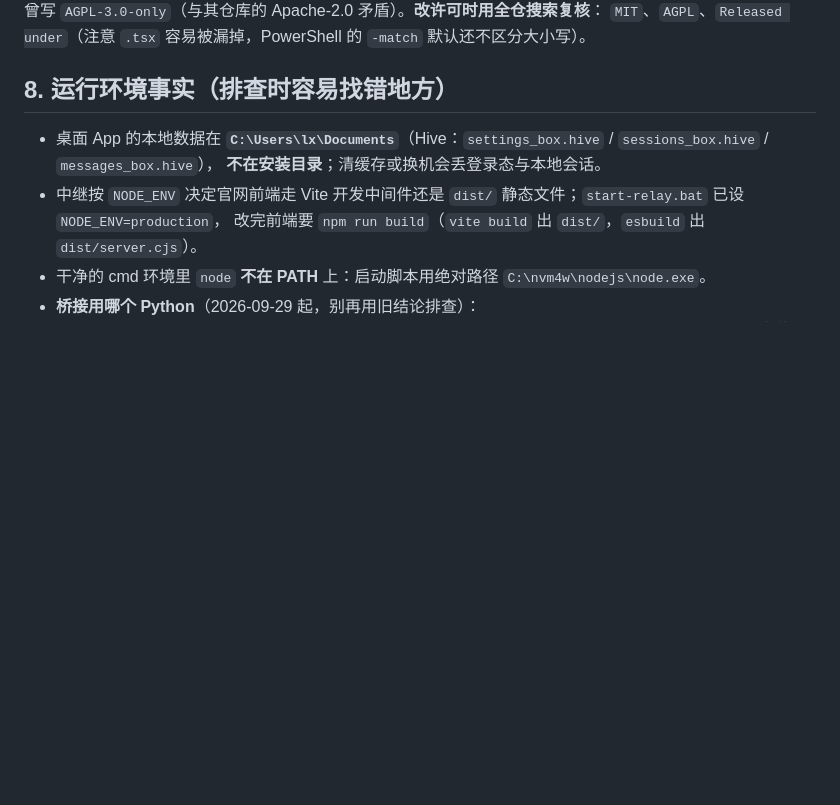
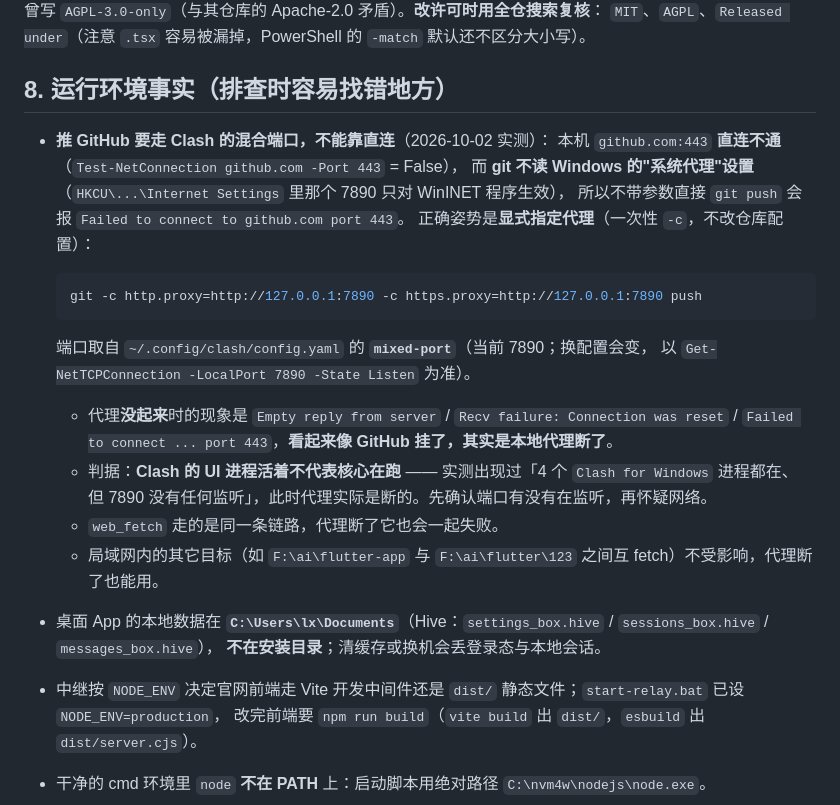
Before and after one commit to lx00924-lx/flutter-app, a Markdown page: AGENTS.md, the part around the change. GitHub-like rendering; blank space fills up the shorter version.

Commit message:
AGENTS.md：记下"推送必须显式走代理"这个坑
今天推文档时撞上：直连 github.com:443 不通，而 git 不带参数推送会失败。
排查发现 Clash for Windows 的 4 个 UI 进程都活着，但 mixed-port 7890 没有任何
监听 —— 即"UI 在跑、核心已经退出"，代理实际是断的。这一点极具迷惑性：
报错是 Empty reply from server / Connection was reset / Failed to connect，
看起来像 GitHub 挂了。

另外 git 不读 Windows 的"系统代理"设置（HKCU 里那个 7890 只对 WinINET 程序生效），
所以必须显式指定：

  git -c http.proxy=http://127.0.0.1:7890 -c https.proxy=http://127.0.0.1:7890 push

端口以 ~/.config/clash/config.yaml 的 mixed-port 为准，换配置会变，用之前先确认
它有没有在监听。web_fetch 走同一条链路，代理断了会一起失败；
两个本地仓库之间互 fetch 不受影响。

````diff
--- a/AGENTS.md
+++ b/AGENTS.md
@@ -298,6 +298,25 @@ flutter build windows --release --dart-define=SERVER_BASE_URL=https://你的域
 
 ## 8. 运行环境事实（排查时容易找错地方）
 
+- **推 GitHub 要走 Clash 的混合端口，不能靠直连**（2026-10-02 实测）：
+  本机 `github.com:443` **直连不通**（`Test-NetConnection github.com -Port 443` = False），
+  而 **git 不读 Windows 的"系统代理"设置**（`HKCU\...\Internet Settings` 里那个 7890 只对 WinINET 程序生效），
+  所以不带参数直接 `git push` 会报 `Failed to connect to github.com port 443`。
+  正确姿势是**显式指定代理**（一次性 `-c`，不改仓库配置）：
+
+  ```powershell
+  git -c http.proxy=http://127.0.0.1:7890 -c https.proxy=http://127.0.0.1:7890 push
+  ```
+
+  端口取自 `~/.config/clash/config.yaml` 的 **`mixed-port`**（当前 7890；换配置会变，
+  以 `Get-NetTCPConnection -LocalPort 7890 -State Listen` 为准）。
+  - 代理**没起来**时的现象是 `Empty reply from server` / `Recv failure: Connection was reset` /
+    `Failed to connect ... port 443`，**看起来像 GitHub 挂了，其实是本地代理断了**。
+  - 判据：**Clash 的 UI 进程活着不代表核心在跑** —— 实测出现过「4 个 `Clash for Windows` 进程都在、
+    但 7890 没有任何监听」，此时代理实际是断的。先确认端口有没有在监听，再怀疑网络。
+  - `web_fetch` 走的是同一条链路，代理断了它也会一起失败。
+  - 局域网内的其它目标（如 `F:\ai\flutter-app` 与 `F:\ai\flutter\123` 之间互 fetch）不受影响，代理断了也能用。
+
 - 桌面 App 的本地数据在 **`C:\Users\lx\Documents`**（Hive：`settings_box.hive` / `sessions_box.hive` / `messages_box.hive`），
   **不在安装目录**；清缓存或换机会丢登录态与本地会话。
 - 中继按 `NODE_ENV` 决定官网前端走 Vite 开发中间件还是 `dist/` 静态文件；`start-relay.bat` 已设 `NODE_ENV=production`，
````
